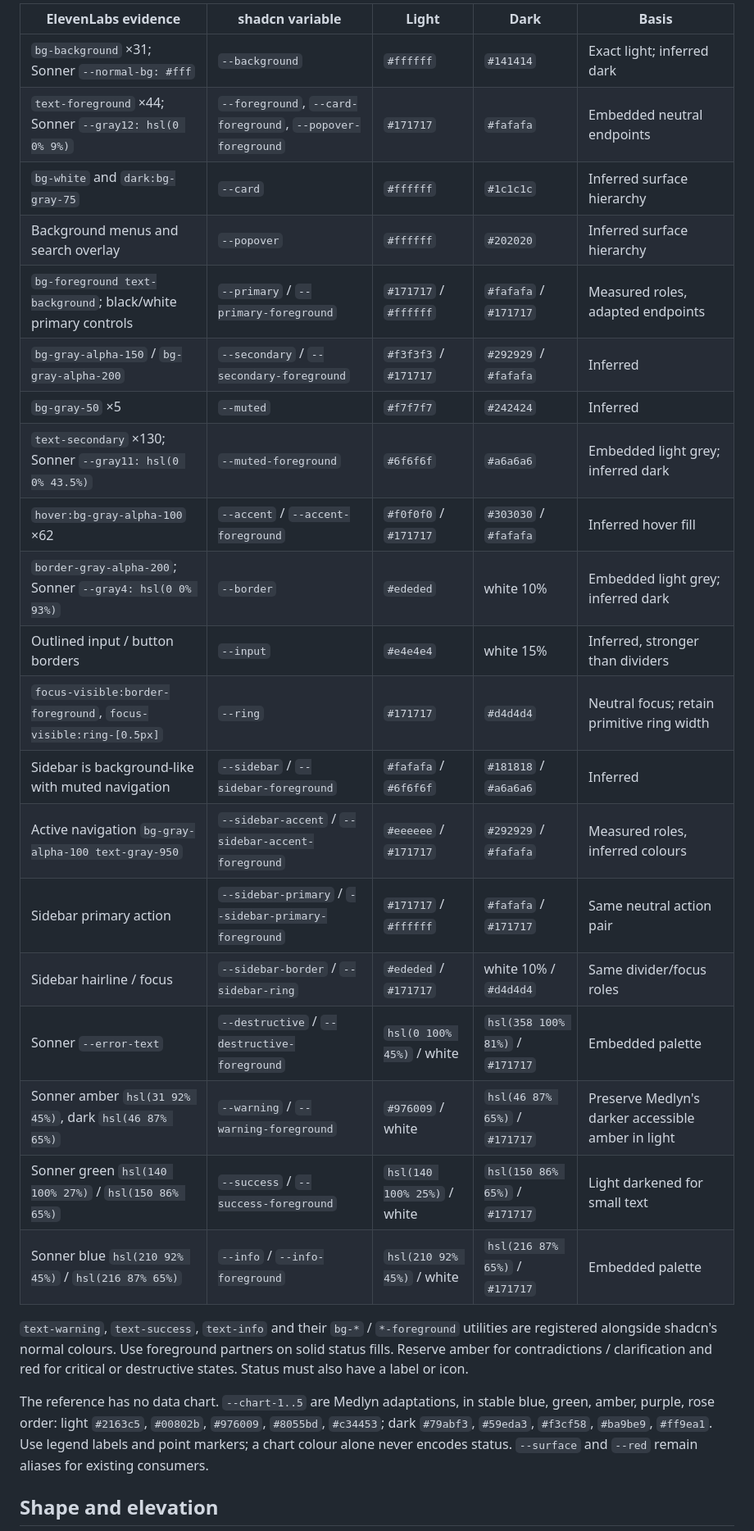
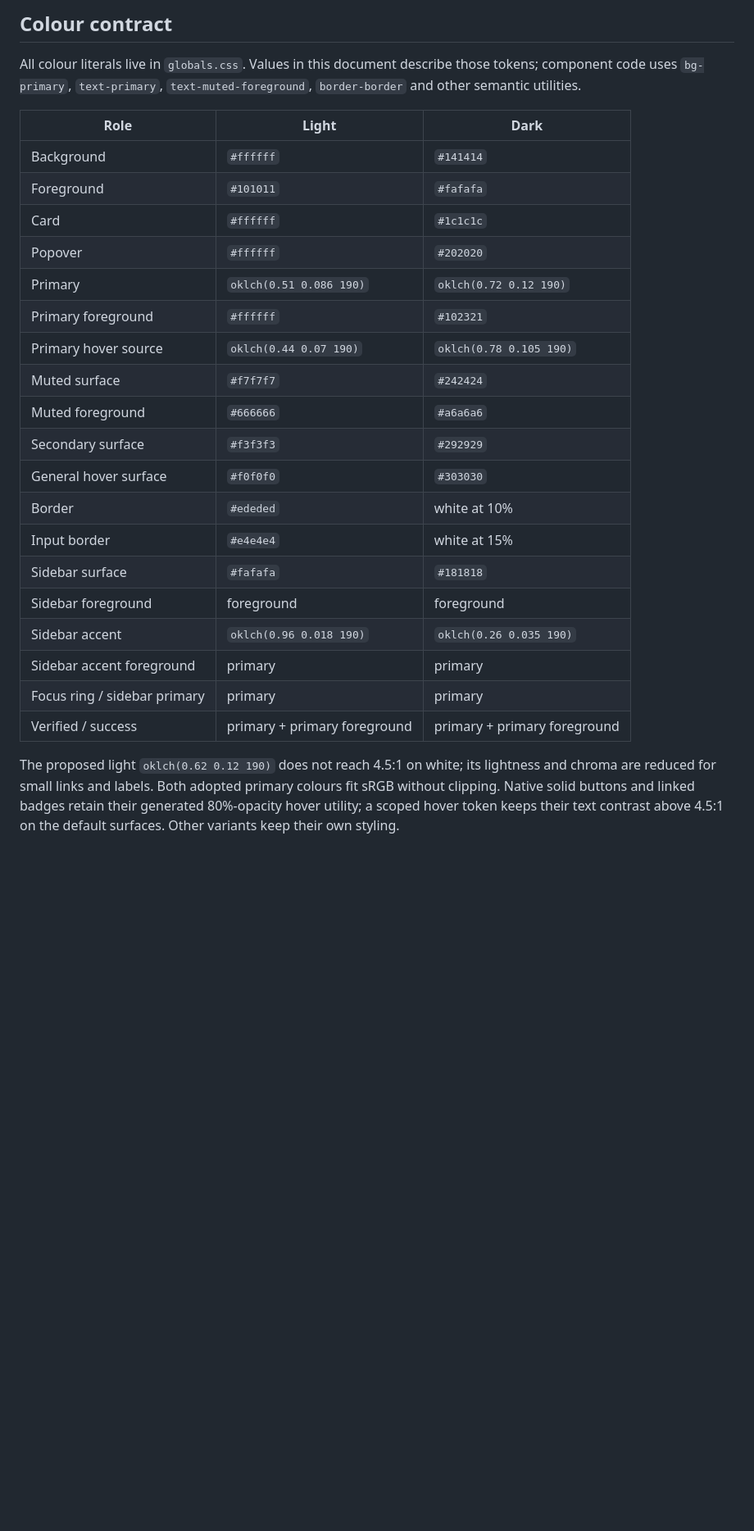
Before and after one commit to Julian-AT/medlyn, a Markdown page: docs/design/elevenlabs-tokens.md, the part around one of its changes. Shown at 82% size. Drawn GitHub-style; blank space fills up the shorter version.

```diff
--- a/docs/design/elevenlabs-tokens.md
+++ b/docs/design/elevenlabs-tokens.md
@@ -27,37 +35,35 @@ Hex values below are complete CSS colours. ElevenLabs `text-secondary` maps to
 
-| ElevenLabs evidence                                             | shadcn variable                                             | Light                       | Dark                            | Basis                                              |
-| --------------------------------------------------------------- | ----------------------------------------------------------- | --------------------------- | ------------------------------- | -------------------------------------------------- |
-| `bg-background` ×31; Sonner `--normal-bg: #fff`                 | `--background`                                              | `#ffffff`                   | `#141414`                       | Exact light; inferred dark                         |
-| `text-foreground` ×44; Sonner `--gray12: hsl(0 0% 9%)`          | `--foreground`, `--card-foreground`, `--popover-foreground` | `#171717`                   | `#fafafa`                       | Embedded neutral endpoints                         |
-| `bg-white` and `dark:bg-gray-75`                                | `--card`                                                    | `#ffffff`                   | `#1c1c1c`                       | Inferred surface hierarchy                         |
-| Background menus and search overlay                             | `--popover`                                                 | `#ffffff`                   | `#202020`                       | Inferred surface hierarchy                         |
-| `bg-foreground text-background`; black/white primary controls   | `--primary` / `--primary-foreground`                        | `#171717` / `#ffffff`       | `#fafafa` / `#171717`           | Measured roles, adapted endpoints                  |
-| `bg-gray-alpha-150` / `bg-gray-alpha-200`                       | `--secondary` / `--secondary-foreground`                    | `#f3f3f3` / `#171717`       | `#292929` / `#fafafa`           | Inferred                                           |
-| `bg-gray-50` ×5                                                 | `--muted`                                                   | `#f7f7f7`                   | `#242424`                       | Inferred                                           |
-| `text-secondary` ×130; Sonner `--gray11: hsl(0 0% 43.5%)`       | `--muted-foreground`                                        | `#6f6f6f`                   | `#a6a6a6`                       | Embedded light grey; inferred dark                 |
-| `hover:bg-gray-alpha-100` ×62                                   | `--accent` / `--accent-foreground`                          | `#f0f0f0` / `#171717`       | `#303030` / `#fafafa`           | Inferred hover fill                                |
-| `border-gray-alpha-200`; Sonner `--gray4: hsl(0 0% 93%)`        | `--border`                                                  | `#ededed`                   | white 10%                       | Embedded light grey; inferred dark                 |
-| Outlined input / button borders                                 | `--input`                                                   | `#e4e4e4`                   | white 15%                       | Inferred, stronger than dividers                   |
-| `focus-visible:border-foreground`, `focus-visible:ring-[0.5px]` | `--ring`                                                    | `#171717`                   | `#d4d4d4`                       | Neutral focus; retain primitive ring width         |
-| Sidebar is background-like with muted navigation                | `--sidebar` / `--sidebar-foreground`                        | `#fafafa` / `#6f6f6f`       | `#181818` / `#a6a6a6`           | Inferred                                           |
-| Active navigation `bg-gray-alpha-100 text-gray-950`             | `--sidebar-accent` / `--sidebar-accent-foreground`          | `#eeeeee` / `#171717`       | `#292929` / `#fafafa`           | Measured roles, inferred colours                   |
-| Sidebar primary action                                          | `--sidebar-primary` / `--sidebar-primary-foreground`        | `#171717` / `#ffffff`       | `#fafafa` / `#171717`           | Same neutral action pair                           |
-| Sidebar hairline / focus                                        | `--sidebar-border` / `--sidebar-ring`                       | `#ededed` / `#171717`       | white 10% / `#d4d4d4`           | Same divider/focus roles                           |
-| Sonner `--error-text`                                           | `--destructive` / `--destructive-foreground`                | `hsl(0 100% 45%)` / white   | `hsl(358 100% 81%)` / `#171717` | Embedded palette                                   |
-| Sonner amber `hsl(31 92% 45%)`, dark `hsl(46 87% 65%)`          | `--warning` / `--warning-foreground`                        | `#976009` / white           | `hsl(46 87% 65%)` / `#171717`   | Preserve Medlyn's darker accessible amber in light |
-| Sonner green `hsl(140 100% 27%)` / `hsl(150 86% 65%)`           | `--success` / `--success-foreground`                        | `hsl(140 100% 25%)` / white | `hsl(150 86% 65%)` / `#171717`  | Light darkened for small text                      |
-| Sonner blue `hsl(210 92% 45%)` / `hsl(216 87% 65%)`             | `--info` / `--info-foreground`                              | `hsl(210 92% 45%)` / white  | `hsl(216 87% 65%)` / `#171717`  | Embedded palette                                   |
+## Colour contract
 
-`text-warning`, `text-success`, `text-info` and their `bg-*` / `*-foreground`
-utilities are registered alongside shadcn's normal colours. Use foreground partners
-on solid status fills. Reserve amber for contradictions / clarification and red for
-critical or destructive states. Status must also have a label or icon.
+All colour literals live in `globals.css`. Values in this document describe those
+tokens; component code uses `bg-primary`, `text-primary`, `text-muted-foreground`,
+`border-border` and other semantic utilities.
 
-The reference has no data chart. `--chart-1..5` are Medlyn adaptations, in stable
-blue, green, amber, purple, rose order: light `#2163c5`, `#00802b`, `#976009`,
-`#8055bd`, `#c34453`; dark `#79abf3`, `#59eda3`, `#f3cf58`, `#ba9be9`, `#ff9ea1`.
-Use legend labels and point markers; a chart colour alone never encodes status.
-`--surface` and `--red` remain aliases for existing consumers.
+| Role                         | Light                        | Dark                         |
+| ---------------------------- | ---------------------------- | ---------------------------- |
+| Background                   | `#ffffff`                    | `#141414`                    |
+| Foreground                   | `#101011`                    | `#fafafa`                    |
+| Card                         | `#ffffff`                    | `#1c1c1c`                    |
+| Popover                      | `#ffffff`                    | `#202020`                    |
+| Primary                      | `oklch(0.51 0.086 190)`      | `oklch(0.72 0.12 190)`       |
+| Primary foreground           | `#ffffff`                    | `#102321`                    |
+| Primary hover source         | `oklch(0.44 0.07 190)`       | `oklch(0.78 0.105 190)`      |
+| Muted surface                | `#f7f7f7`                    | `#242424`                    |
+| Muted foreground             | `#666666`                    | `#a6a6a6`                    |
+| Secondary surface            | `#f3f3f3`                    | `#292929`                    |
+| General hover surface        | `#f0f0f0`                    | `#303030`                    |
+| Border                       | `#ededed`                    | white at 10%                 |
+| Input border                 | `#e4e4e4`                    | white at 15%                 |
+| Sidebar surface              | `#fafafa`                    | `#181818`                    |
+| Sidebar foreground           | foreground                   | foreground                   |
+| Sidebar accent               | `oklch(0.96 0.018 190)`      | `oklch(0.26 0.035 190)`      |
+| Sidebar accent foreground    | primary                      | primary                      |
+| Focus ring / sidebar primary | primary                      | primary                      |
+| Verified / success           | primary + primary foreground | primary + primary foreground |
 
-## Shape and elevation
+The proposed light `oklch(0.62 0.12 190)` does not reach 4.5:1 on white; its
+lightness and chroma are reduced for small links and labels. Both adopted primary
+colours fit sRGB without clipping. Native solid buttons and linked badges retain
+their generated 80%-opacity hover utility; a scoped hover token keeps their text
+contrast above 4.5:1 on the default surfaces. Other variants keep their own styling.
 
```
Also changed, not shown: other parts of docs/design/elevenlabs-tokens.md (+95 -83 lines).
